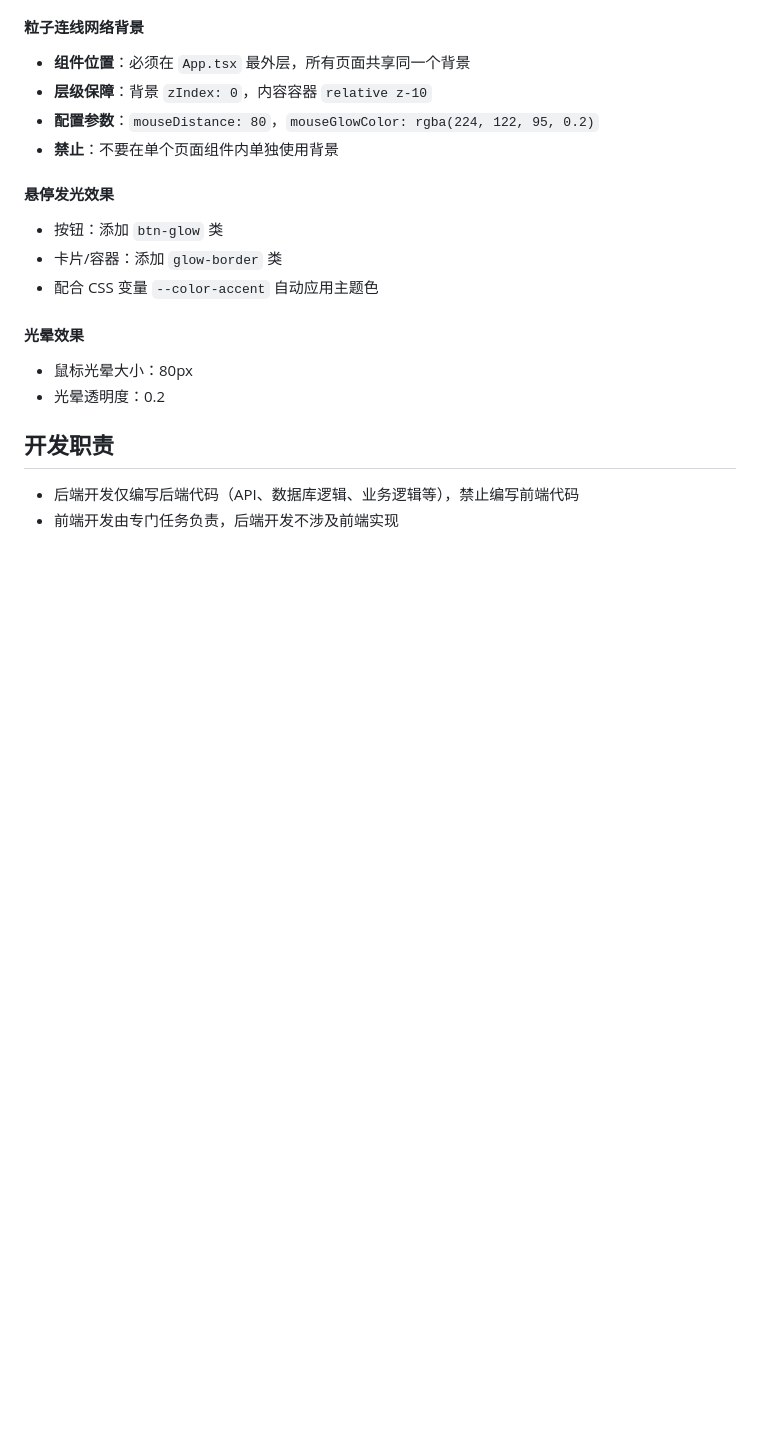
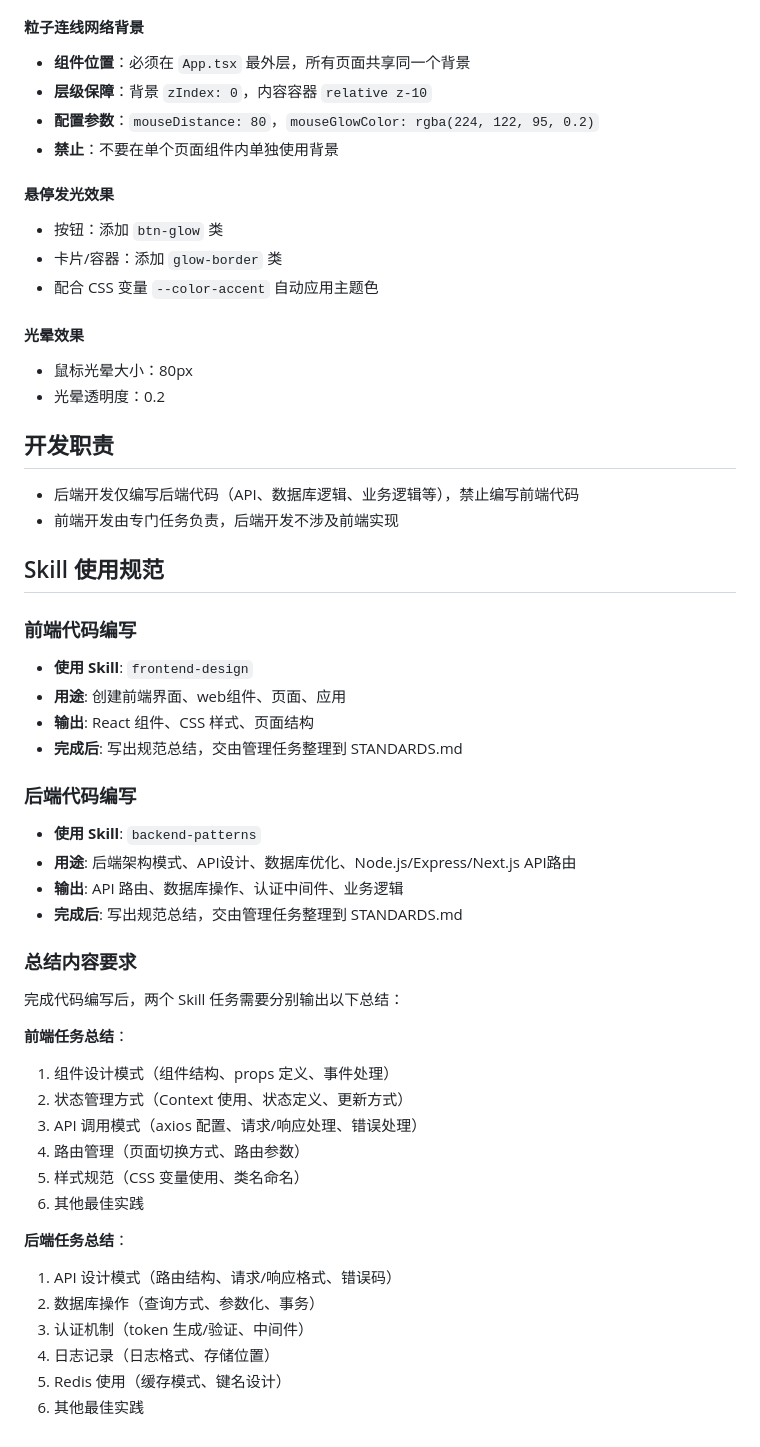
Before and after one commit to BLackAntF/AIWORK, a Markdown page: Memory/STANDARDS.md, the part around the change. GitHub-like rendering; blank space fills up the shorter version.

Commit message:
docs(standards): 添加 Skill 使用规范，明确前后端代码编写流程

```diff
--- a/Memory/STANDARDS.md
+++ b/Memory/STANDARDS.md
@@ -194,3 +194,36 @@ AIWORK/
 
 - 后端开发仅编写后端代码（API、数据库逻辑、业务逻辑等），禁止编写前端代码
 - 前端开发由专门任务负责，后端开发不涉及前端实现
+
+## Skill 使用规范
+
+### 前端代码编写
+- **使用 Skill**: `frontend-design`
+- **用途**: 创建前端界面、web组件、页面、应用
+- **输出**: React 组件、CSS 样式、页面结构
+- **完成后**: 写出规范总结，交由管理任务整理到 STANDARDS.md
+
+### 后端代码编写
+- **使用 Skill**: `backend-patterns`
+- **用途**: 后端架构模式、API设计、数据库优化、Node.js/Express/Next.js API路由
+- **输出**: API 路由、数据库操作、认证中间件、业务逻辑
+- **完成后**: 写出规范总结，交由管理任务整理到 STANDARDS.md
+
+### 总结内容要求
+完成代码编写后，两个 Skill 任务需要分别输出以下总结：
+
+**前端任务总结**：
+1. 组件设计模式（组件结构、props 定义、事件处理）
+2. 状态管理方式（Context 使用、状态定义、更新方式）
+3. API 调用模式（axios 配置、请求/响应处理、错误处理）
+4. 路由管理（页面切换方式、路由参数）
+5. 样式规范（CSS 变量使用、类名命名）
+6. 其他最佳实践
+
+**后端任务总结**：
+1. API 设计模式（路由结构、请求/响应格式、错误码）
+2. 数据库操作（查询方式、参数化、事务）
+3. 认证机制（token 生成/验证、中间件）
+4. 日志记录（日志格式、存储位置）
+5. Redis 使用（缓存模式、键名设计）
+6. 其他最佳实践
```
